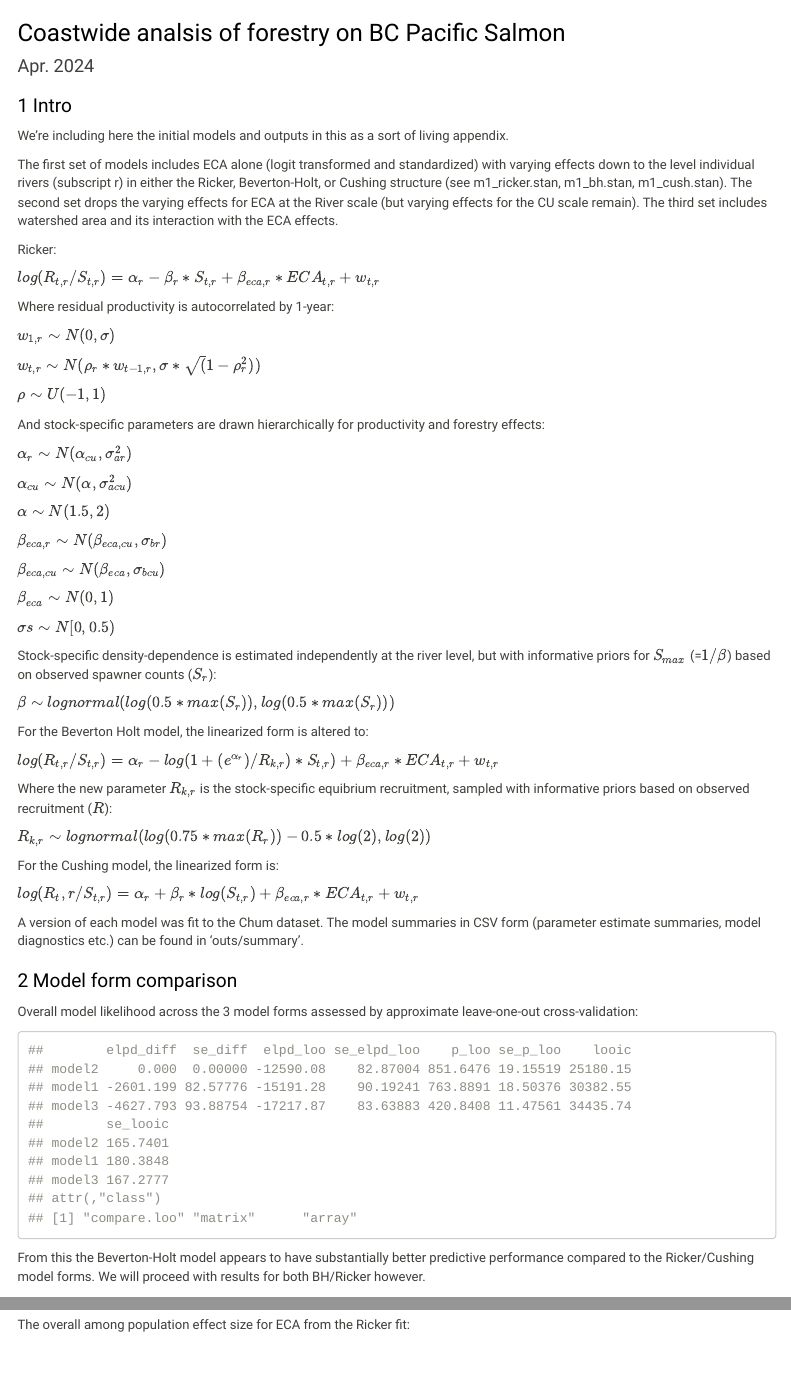
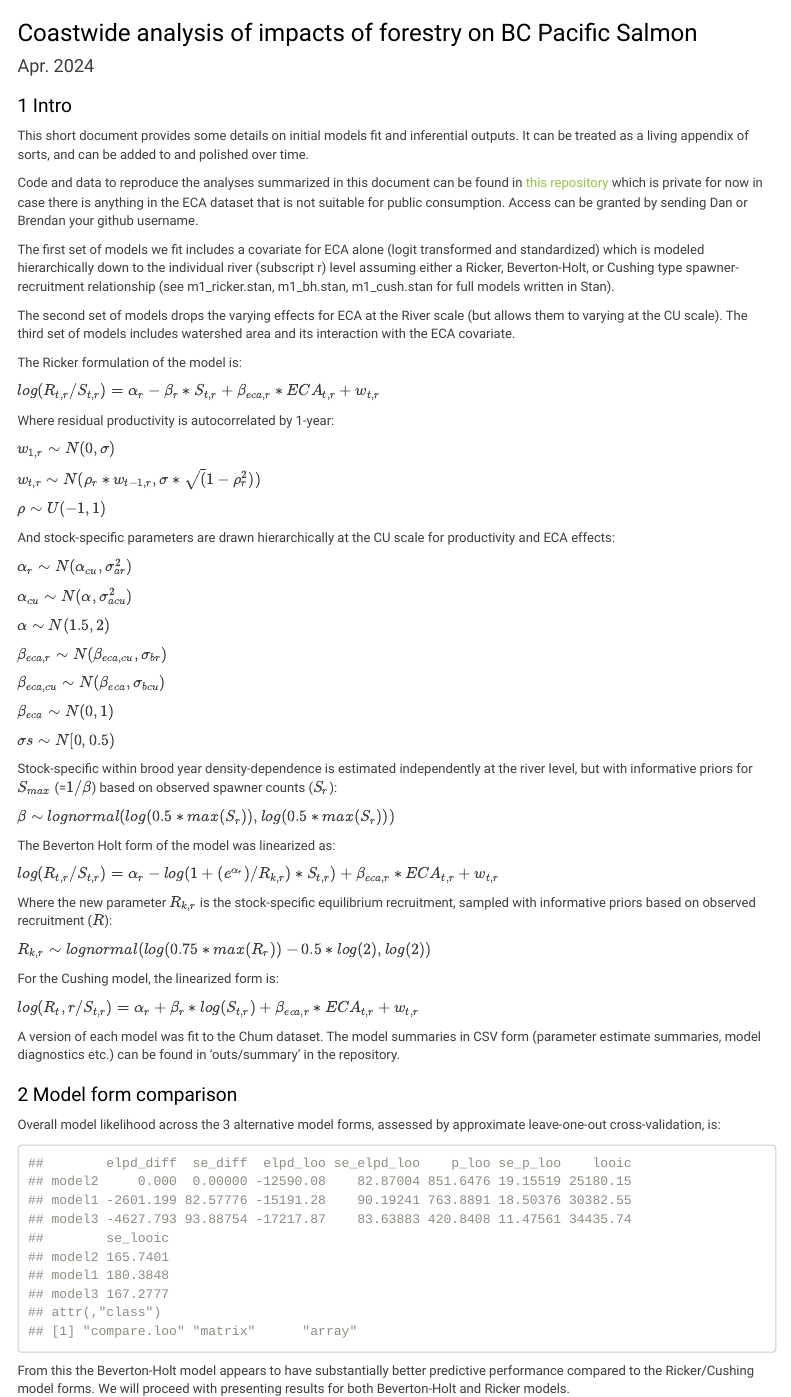
Before and after one commit to Pacific-salmon-assess/coastwide-salmon-forestry, an R Markdown document (stan models/docs/index.rmd): the page in a window 1100 px wide, from its top, and a second part further down, joined at a grey line. Rendered offline with R 4.5, knitr and Pandoc, with nearby package versions; some code elsewhere in the file could not run offline; menus at the side of the page are left out.

Commit message:
Update index.rmd

````diff
--- a/stan models/docs/index.rmd
+++ b/stan models/docs/index.rmd
@@ -1,5 +1,5 @@
 ---
-title: "Coastwide analsis of forestry on BC Pacific Salmon"
+title: "Coastwide analysis of impacts of forestry on BC Pacific Salmon"
 author: ''
 date: "Apr. 2024"
 output:
@@ -50,55 +50,59 @@ knitr::opts_chunk$set(warning = FALSE)
 
 # Intro
 
-We're including here the initial models and outputs in this as a sort of living appendix.
+This short document provides some details on initial models fit and inferential outputs. It can be treated as a living appendix of sorts, and can be added to and polished over time.
 
-The first set of models includes ECA alone (logit transformed and standardized) with varying effects down to the level individual rivers (subscript r) in either the Ricker, Beverton-Holt, or Cushing structure (see m1_ricker.stan, m1_bh.stan, m1_cush.stan). The second set drops the varying effects for ECA at the River scale (but varying effects for the CU scale remain). The third set includes watershed area and its interaction with the ECA effects.
+Code and data to reproduce the analyses summarized in this document can be found in [this repository](https://github.com/Pacific-salmon-assess/coastwide-salmon-forestry) which is private for now in case there is anything in the ECA dataset that is not suitable for public consumption. Access can be granted by sending Dan or Brendan your github username.
 
-Ricker:
+The first set of models we fit includes a covariate for ECA alone (logit transformed and standardized) which is modeled hierarchically down to the individual river (subscript r) level assuming either a Ricker, Beverton-Holt, or Cushing type spawner-recruitment relationship (see m1_ricker.stan, m1_bh.stan, m1_cush.stan for full models written in Stan).
 
-  $log(R_{t,r}/S_{t,r}) = \alpha_r - \beta_r*S_{t,r} + \beta_{eca,r}*ECA_{t,r} + w_{t,r}$
+The second set of models drops the varying effects for ECA at the River scale (but allows them to varying at the CU scale). The third set of models includes watershed area and its interaction with the ECA covariate.
+
+The Ricker formulation of the model is:
+
+$log(R_{t,r}/S_{t,r}) = \alpha_r - \beta_r*S_{t,r} + \beta_{eca,r}*ECA_{t,r} + w_{t,r}$
 
 Where residual productivity is autocorrelated by 1-year:
 
-  $w_{1,r} \sim N(0,\sigma)$
+$w_{1,r} \sim N(0,\sigma)$
 
-  $w_{t,r} \sim N(\rho_r*w_{t-1,r},\sigma*\sqrt(1-\rho_r^2))$
+$w_{t,r} \sim N(\rho_r*w_{t-1,r},\sigma*\sqrt(1-\rho_r^2))$
 
-  $\rho \sim U(-1,1)$
+$\rho \sim U(-1,1)$
 
-And stock-specific parameters are drawn hierarchically for productivity and forestry effects:
+And stock-specific parameters are drawn hierarchically at the CU scale for productivity and ECA effects:
 
-  $\alpha_r \sim N(\alpha_{cu}, \sigma_{ar}^2)$
+$\alpha_r \sim N(\alpha_{cu}, \sigma_{ar}^2)$
 
-  $\alpha_{cu} \sim N(\alpha, \sigma_{acu}^2)$
+$\alpha_{cu} \sim N(\alpha, \sigma_{acu}^2)$
 
-  $\alpha \sim N(1.5,2)$
+$\alpha \sim N(1.5,2)$
 
-  $\beta_{eca,r} \sim N(\beta_{eca,cu}, \sigma_{br})$
+$\beta_{eca,r} \sim N(\beta_{eca,cu}, \sigma_{br})$
 
-  $\beta_{eca,cu} \sim N(\beta_{eca}, \sigma_{bcu})$
+$\beta_{eca,cu} \sim N(\beta_{eca}, \sigma_{bcu})$
 
-  $\beta_{eca} \sim N(0,1)$
+$\beta_{eca} \sim N(0,1)$
 
-  $\sigma s \sim N[0,0.5)$
+$\sigma s \sim N[0,0.5)$
 
-Stock-specific density-dependence is estimated independently at the river level, but with informative priors for $S_{max}$ (=$1/\beta$) based on observed spawner counts ($S_r$):
+Stock-specific within brood year density-dependence is estimated independently at the river level, but with informative priors for $S_{max}$ (=$1/\beta$) based on observed spawner counts ($S_r$):
 
 $\beta \sim lognormal(log(0.5*max(S_r)),log(0.5*max(S_r)))$
 
-For the Beverton Holt model, the linearized form is altered to:
+The Beverton Holt form of the model was linearized as:
 
- $log(R_{t,r}/S_{t,r}) = \alpha_r - log(1+(e^{\alpha_r})/R_{k,r})*S_{t,r}) + \beta_{eca,r}*ECA_{t,r} + w_{t,r}$
+$log(R_{t,r}/S_{t,r}) = \alpha_r - log(1+(e^{\alpha_r})/R_{k,r})*S_{t,r}) + \beta_{eca,r}*ECA_{t,r} + w_{t,r}$
 
-Where the new parameter $R_{k,r}$ is the stock-specific equibrium recruitment, sampled with informative priors based on observed recruitment ($R$):
+Where the new parameter $R_{k,r}$ is the stock-specific equilibrium recruitment, sampled with informative priors based on observed recruitment ($R$):
 
 $R_{k,r} \sim lognormal(log(0.75*max(R_r))-0.5*log(2),log(2))$
 
 For the Cushing model, the linearized form is:
 
- $log(R_t,r/S_{t,r}) = \alpha_r + \beta_r*log(S_{t,r}) + \beta_{eca,r}*ECA_{t,r} + w_{t,r}$
+$log(R_t,r/S_{t,r}) = \alpha_r + \beta_r*log(S_{t,r}) + \beta_{eca,r}*ECA_{t,r} + w_{t,r}$
 
-A version of each model was fit to the Chum dataset. The model summaries in CSV form (parameter estimate summaries, model diagnostics etc.) can be found in 'outs/summary'.
+A version of each model was fit to the Chum dataset. The model summaries in CSV form (parameter estimate summaries, model diagnostics etc.) can be found in 'outs/summary' in the repository.
 
 ```{r load model fits,  include=FALSE}
  library(here);library(cmdstanr);library(dplyr)
@@ -113,18 +117,16 @@ f2cu=readRDS(here('stan models','outs','fits','fit2cs.RDS'))
 
 # Model form comparison
 
-Overall model likelihood across the 3 model forms assessed by approximate leave-one-out cross-validation:
+Overall model likelihood across the 3 alternative model forms, assessed by approximate leave-one-out cross-validation, is:
 
 ```{r, loo}
 loo_comp=readRDS(here('stan models','outs','loo','loo_results_fitset2.RDS'))
 loo_comp
 ```
 
-From this the Beverton-Holt model appears to have substantially better predictive performance compared to the Ricker/Cushing model forms. We will proceed with results for both BH/Ricker however.
-
+From this the Beverton-Holt model appears to have substantially better predictive performance compared to the Ricker/Cushing model forms. We will proceed with presenting results for both Beverton-Holt and Ricker models.
 
 # Forestry effects
-
 
 The overall among population effect size for ECA from the Ricker fit:
 
````
Also changed, not shown: stan models/docs/index.rmd (4 more changed lines).
